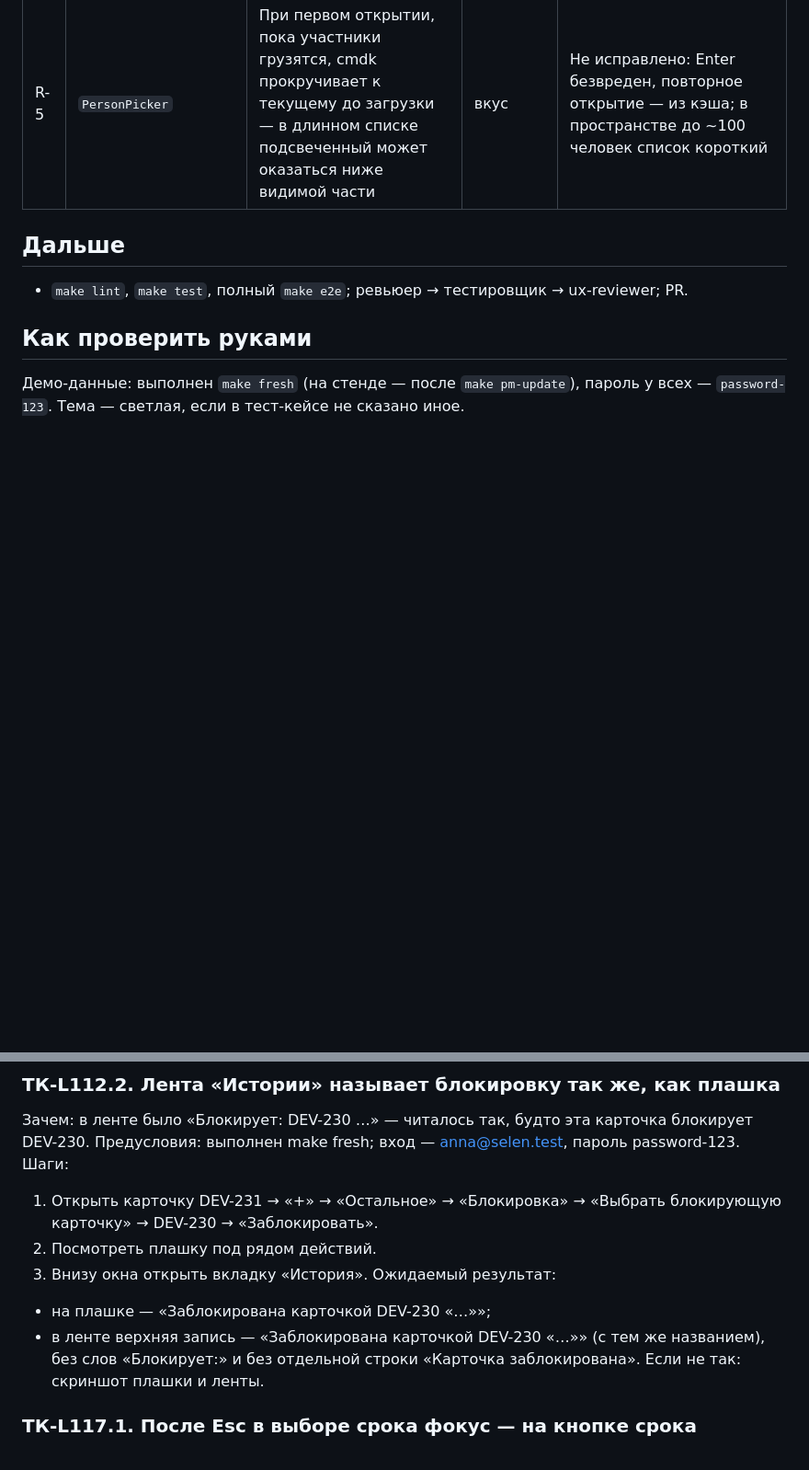
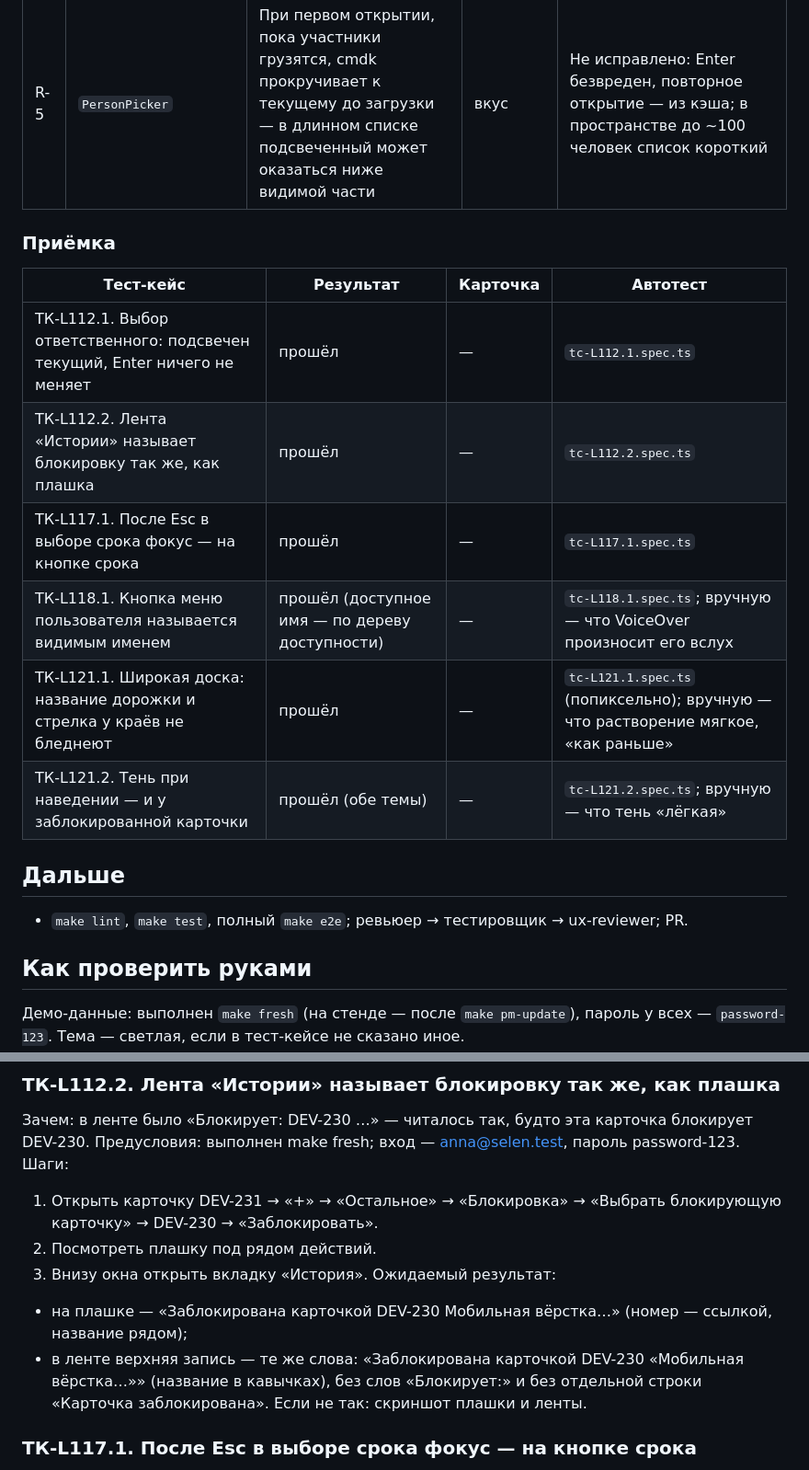
Before and after one commit to luvu1uvu/selen, a Markdown page: docs/stages/hotfix-ux-batch-3.md, 2 parts joined by grey strips. Shown at 92% size. Drawn GitHub-style; blank space fills up the shorter version.

Commit message:
docs: пачка UX-3 — журнал: приёмка тестировщика, уточнён ТК-L112.2
Co-Authored-By: Claude Opus 5.5 <noreply@anthropic.com>

```diff
--- a/docs/stages/hotfix-ux-batch-3.md
+++ b/docs/stages/hotfix-ux-batch-3.md
@@ -100,6 +105,17 @@ U-4 шага 2 «Редизайна» (растворение края широ
 | R-3 | `SpaceBoards.test.tsx` (LATER-120) | Цикл по массиву кадров, пока подмена rAF действует; тест привязан к числу 2000 из `pinBoard` | мелочь | Кадры — `frames.splice(0)`; длительность — константа `PIN_MS` из `canvasAnchor.ts` |
 | R-4 | `PersonPicker` | Подсветка текущего действует и в списке «Заказчик» — комментарий о нём молчит | вкус | Комментарий: «ответственный, заказчик» (Enter там тоже ничего не меняет) |
 | R-5 | `PersonPicker` | При первом открытии, пока участники грузятся, cmdk прокручивает к текущему до загрузки — в длинном списке подсвеченный может оказаться ниже видимой части | вкус | Не исправлено: Enter безвреден, повторное открытие — из кэша; в пространстве до ~100 человек список короткий |
+
+### Приёмка
+
+| Тест-кейс | Результат | Карточка | Автотест |
+|---|---|---|---|
+| ТК-L112.1. Выбор ответственного: подсвечен текущий, Enter ничего не меняет | прошёл | — | `tc-L112.1.spec.ts` |
+| ТК-L112.2. Лента «Истории» называет блокировку так же, как плашка | прошёл | — | `tc-L112.2.spec.ts` |
+| ТК-L117.1. После Esc в выборе срока фокус — на кнопке срока | прошёл | — | `tc-L117.1.spec.ts` |
+| ТК-L118.1. Кнопка меню пользователя называется видимым именем | прошёл (доступное имя — по дереву доступности) | — | `tc-L118.1.spec.ts`; вручную — что VoiceOver произносит его вслух |
+| ТК-L121.1. Широкая доска: название дорожки и стрелка у краёв не бледнеют | прошёл | — | `tc-L121.1.spec.ts` (попиксельно); вручную — что растворение мягкое, «как раньше» |
+| ТК-L121.2. Тень при наведении — и у заблокированной карточки | прошёл (обе темы) | — | `tc-L121.2.spec.ts`; вручную — что тень «лёгкая» |
 
 ## Дальше
 
@@ -132,9 +148,9 @@ U-4 шага 2 «Редизайна» (растворение края широ
 2. Посмотреть плашку под рядом действий.
 3. Внизу окна открыть вкладку «История».
 Ожидаемый результат:
-- на плашке — «Заблокирована карточкой DEV-230 «…»»;
-- в ленте верхняя запись — «Заблокирована карточкой DEV-230 «…»» (с тем же названием), без слов «Блокирует:» и без
-  отдельной строки «Карточка заблокирована».
+- на плашке — «Заблокирована карточкой DEV-230 Мобильная вёрстка…» (номер — ссылкой, название рядом);
+- в ленте верхняя запись — те же слова: «Заблокирована карточкой DEV-230 «Мобильная вёрстка…»» (название в кавычках), без
+  слов «Блокирует:» и без отдельной строки «Карточка заблокирована».
 Если не так: скриншот плашки и ленты.
 
 ### ТК-L117.1. После Esc в выборе срока фокус — на кнопке срока
```
Also changed, not shown: other parts of docs/stages/hotfix-ux-batch-3.md (+5 -0 lines).
